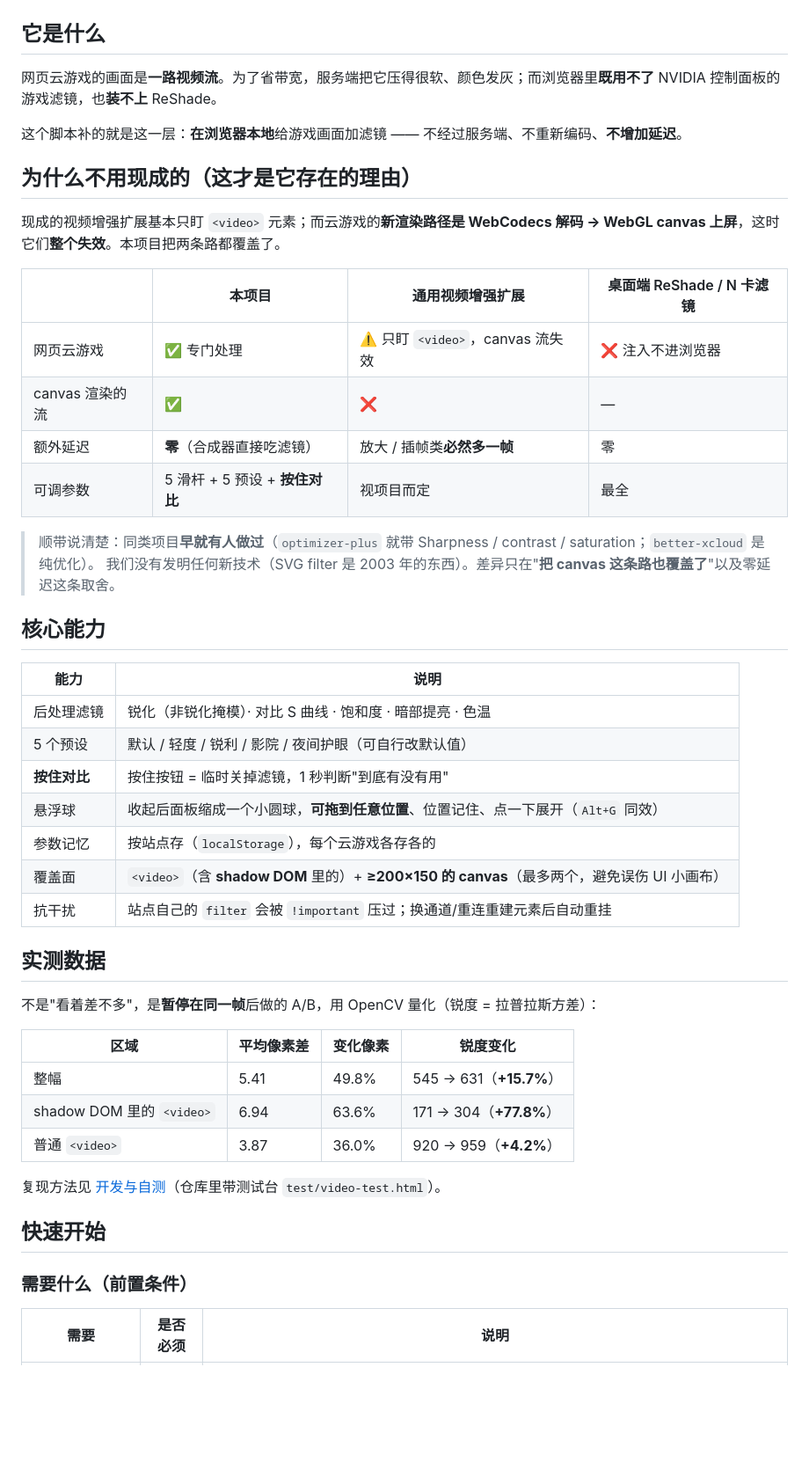
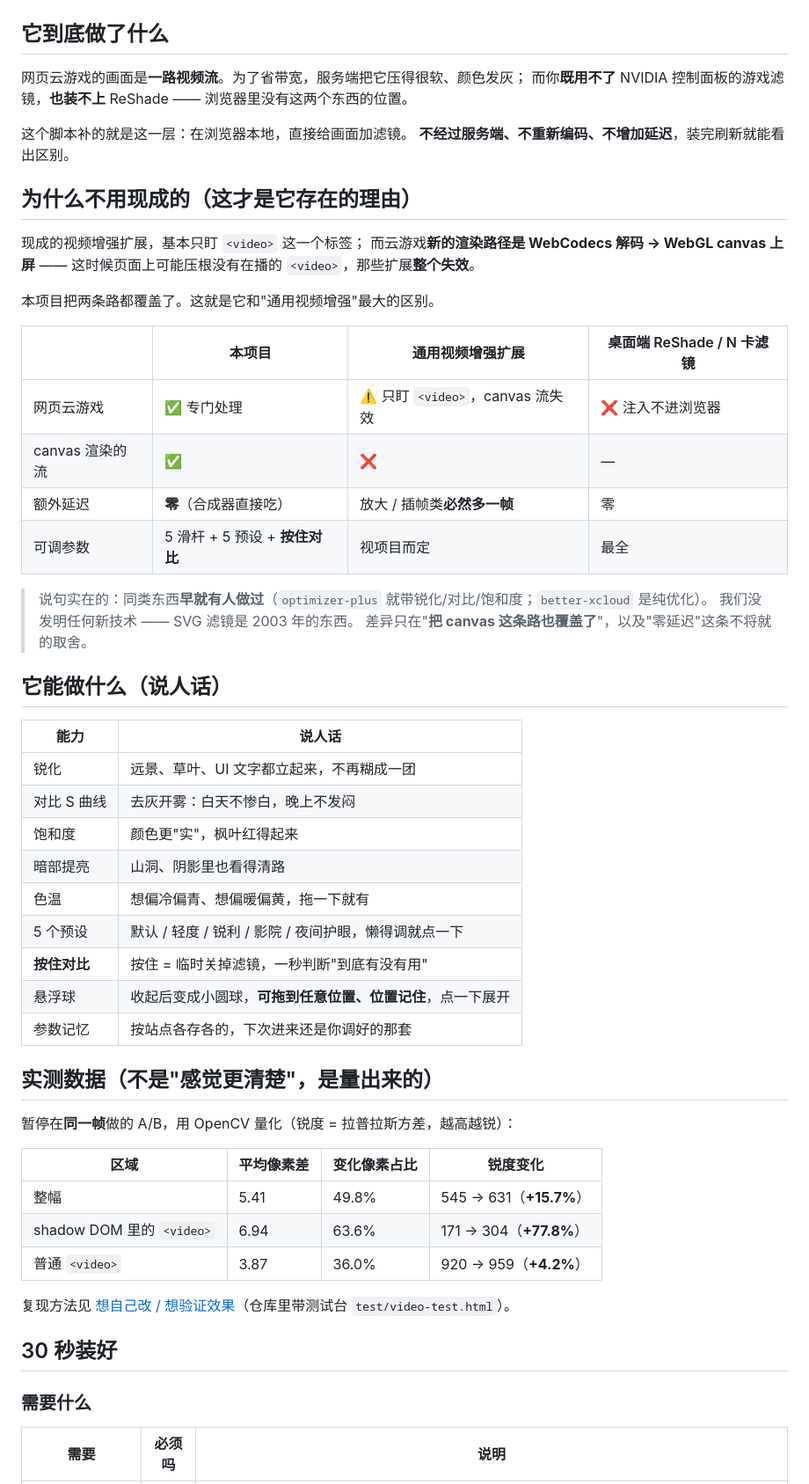
Before and after one commit to yuelary/endfield-cloud-filter, a Markdown page: README.md, the part around one of its changes. Shown at 88% size. GitHub-like rendering; blank space fills up the shorter version.

```diff
--- a/README.md
+++ b/README.md
@@ -24,53 +31,62 @@
 
 </details>
 
-## 它是什么
+## 它到底做了什么
 
-网页云游戏的画面是**一路视频流**。为了省带宽，服务端把它压得很软、颜色发灰；而浏览器里**既用不了** NVIDIA 控制面板的游戏滤镜，也**装不上** ReShade。
+网页云游戏的画面是**一路视频流**。为了省带宽，服务端把它压得很软、颜色发灰；
+而你**既用不了** NVIDIA 控制面板的游戏滤镜，**也装不上** ReShade —— 浏览器里没有这两个东西的位置。
 
-这个脚本补的就是这一层：**在浏览器本地**给游戏画面加滤镜 —— 不经过服务端、不重新编码、**不增加延迟**。
+这个脚本补的就是这一层：在浏览器本地，直接给画面加滤镜。
+**不经过服务端、不重新编码、不增加延迟**，装完刷新就能看出区别。
 
 ## 为什么不用现成的（这才是它存在的理由）
 
-现成的视频增强扩展基本只盯 `<video>` 元素；而云游戏的**新渲染路径是 WebCodecs 解码 → WebGL canvas 上屏**，这时它们**整个失效**。本项目把两条路都覆盖了。
+现成的视频增强扩展，基本只盯 `<video>` 这一个标签；
+而云游戏**新的渲染路径是 WebCodecs 解码 → WebGL canvas 上屏** ——
+这时候页面上可能压根没有在播的 `<video>`，那些扩展**整个失效**。
+
+本项目把两条路都覆盖了。这就是它和"通用视频增强"最大的区别。
 
 |  | 本项目 | 通用视频增强扩展 | 桌面端 ReShade / N 卡滤镜 |
 | --- | --- | --- | --- |
 | 网页云游戏 | ✅ 专门处理 | ⚠️ 只盯 `<video>`，canvas 流失效 | ❌ 注入不进浏览器 |
 | canvas 渲染的流 | ✅ | ❌ | — |
-| 额外延迟 | **零**（合成器直接吃滤镜） | 放大 / 插帧类**必然多一帧** | 零 |
+| 额外延迟 | **零**（合成器直接吃） | 放大 / 插帧类**必然多一帧** | 零 |
 | 可调参数 | 5 滑杆 + 5 预设 + **按住对比** | 视项目而定 | 最全 |
 
-> 顺带说清楚：同类项目**早就有人做过**（`optimizer-plus` 就带 Sharpness / contrast / saturation；`better-xcloud` 是纯优化）。
-> 我们没有发明任何新技术（SVG filter 是 2003 年的东西）。差异只在"**把 canvas 这条路也覆盖了**"以及零延迟这条取舍。
+> 说句实在的：同类东西**早就有人做过**（`optimizer-plus` 就带锐化/对比/饱和度；`better-xcloud` 是纯优化）。
+> 我们没发明任何新技术 —— SVG 滤镜是 2003 年的东西。
+> 差异只在"**把 canvas 这条路也覆盖了**"，以及"零延迟"这条不将就的取舍。
 
-## 核心能力
+## 它能做什么（说人话）
 
-| 能力 | 说明 |
+| 能力 | 说人话 |
 | --- | --- |
-| 后处理滤镜 | 锐化（非锐化掩模）· 对比 S 曲线 · 饱和度 · 暗部提亮 · 色温 |
-| 5 个预设 | 默认 / 轻度 / 锐利 / 影院 / 夜间护眼（可自行改默认值） |
-| **按住对比** | 按住按钮 = 临时关掉滤镜，1 秒判断"到底有没有用" |
-| 悬浮球 | 收起后面板缩成一个小圆球，**可拖到任意位置**、位置记住、点一下展开（`Alt+G` 同效） |
-| 参数记忆 | 按站点存（`localStorage`），每个云游戏各存各的 |
-| 覆盖面 | `<video>`（含 **shadow DOM** 里的）+ **≥200×150 的 canvas**（最多两个，避免误伤 UI 小画布） |
-| 抗干扰 | 站点自己的 `filter` 会被 `!important` 压过；换通道/重连重建元素后自动重挂 |
+| 锐化 | 远景、草叶、UI 文字都立起来，不再糊成一团 |
+| 对比 S 曲线 | 去灰开雾：白天不惨白，晚上不发闷 |
+| 饱和度 | 颜色更"实"，枫叶红得起来 |
+| 暗部提亮 | 山洞、阴影里也看得清路 |
+| 色温 | 想偏冷偏青、想偏暖偏黄，拖一下就有 |
+| 5 个预设 | 默认 / 轻度 / 锐利 / 影院 / 夜间护眼，懒得调就点一下 |
+| **按住对比** | 按住 = 临时关掉滤镜，一秒判断"到底有没有用" |
+| 悬浮球 | 收起后变成小圆球，**可拖到任意位置、位置记住**，点一下展开 |
+| 参数记忆 | 按站点各存各的，下次进来还是你调好的那套 |
 
-## 实测数据
+## 实测数据（不是"感觉更清楚"，是量出来的）
 
-不是"看着差不多"，是**暂停在同一帧**后做的 A/B，用 OpenCV 量化（锐度 = 拉普拉斯方差）：
+暂停在**同一帧**做的 A/B，用 OpenCV 量化（锐度 = 拉普拉斯方差，越高越锐）：
 
-| 区域 | 平均像素差 | 变化像素 | 锐度变化 |
+| 区域 | 平均像素差 | 变化像素占比 | 锐度变化 |
 | --- | --- | --- | --- |
 | 整幅 | 5.41 | 49.8% | 545 → 631（**+15.7%**） |
 | shadow DOM 里的 `<video>` | 6.94 | 63.6% | 171 → 304（**+77.8%**） |
 | 普通 `<video>` | 3.87 | 36.0% | 920 → 959（**+4.2%**） |
 
-复现方法见 [开发与自测](#开发与自测)（仓库里带测试台 `test/video-test.html`）。
+复现方法见 [想自己改 / 想验证效果](#想自己改--想验证效果)（仓库里带测试台 `test/video-test.html`）。
 
-## 快速开始
+## 30 秒装好
 
-### 需要什么（前置条件）
+### 需要什么
 
-| 需要 | 是否必须 | 说明 |
+| 需要 | 必须吗 | 说明 |
 | --- | --- | --- |
```
Also changed, not shown: other parts of README.md (+73 -55 lines), docs/发布文案.md (added, +58 -0 lines).
